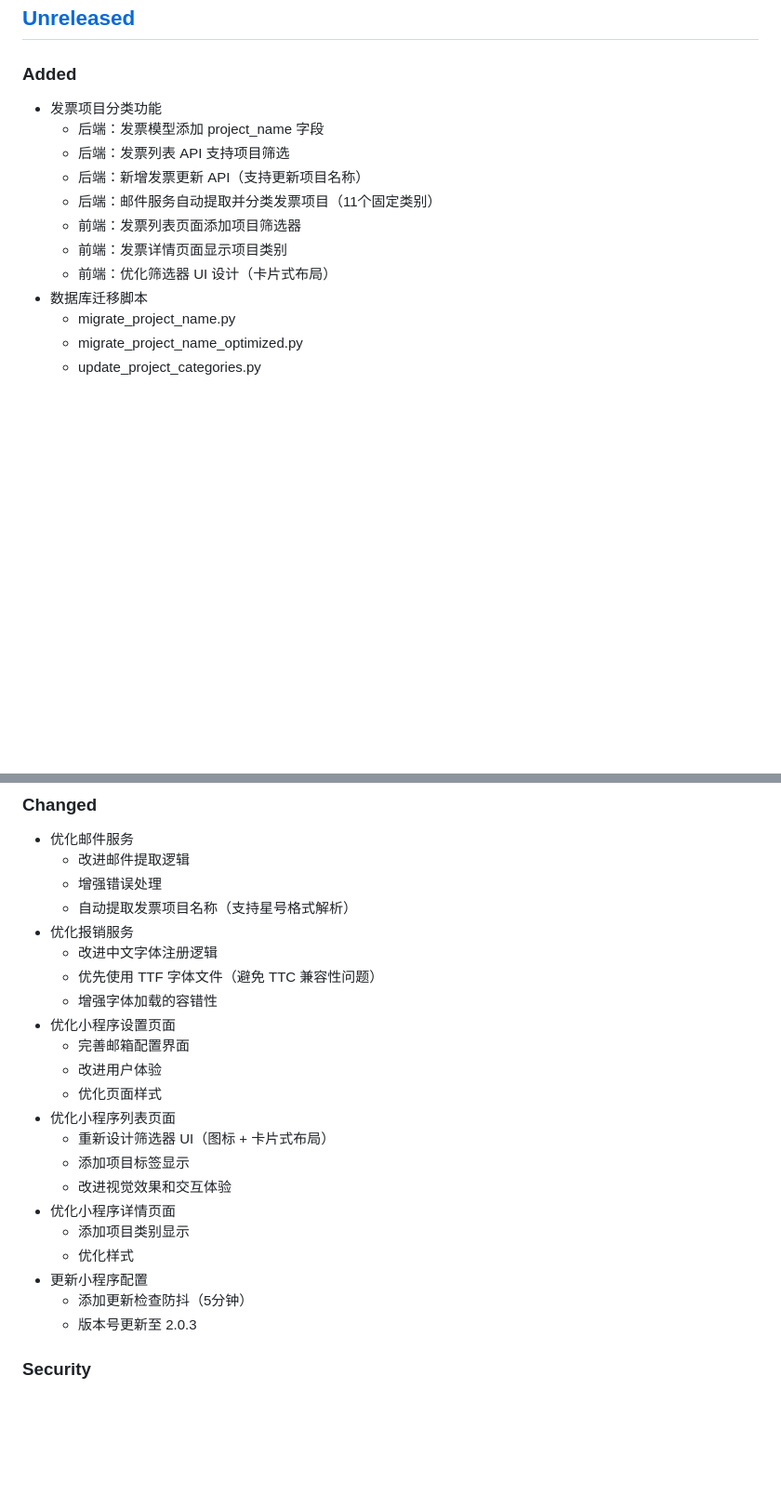
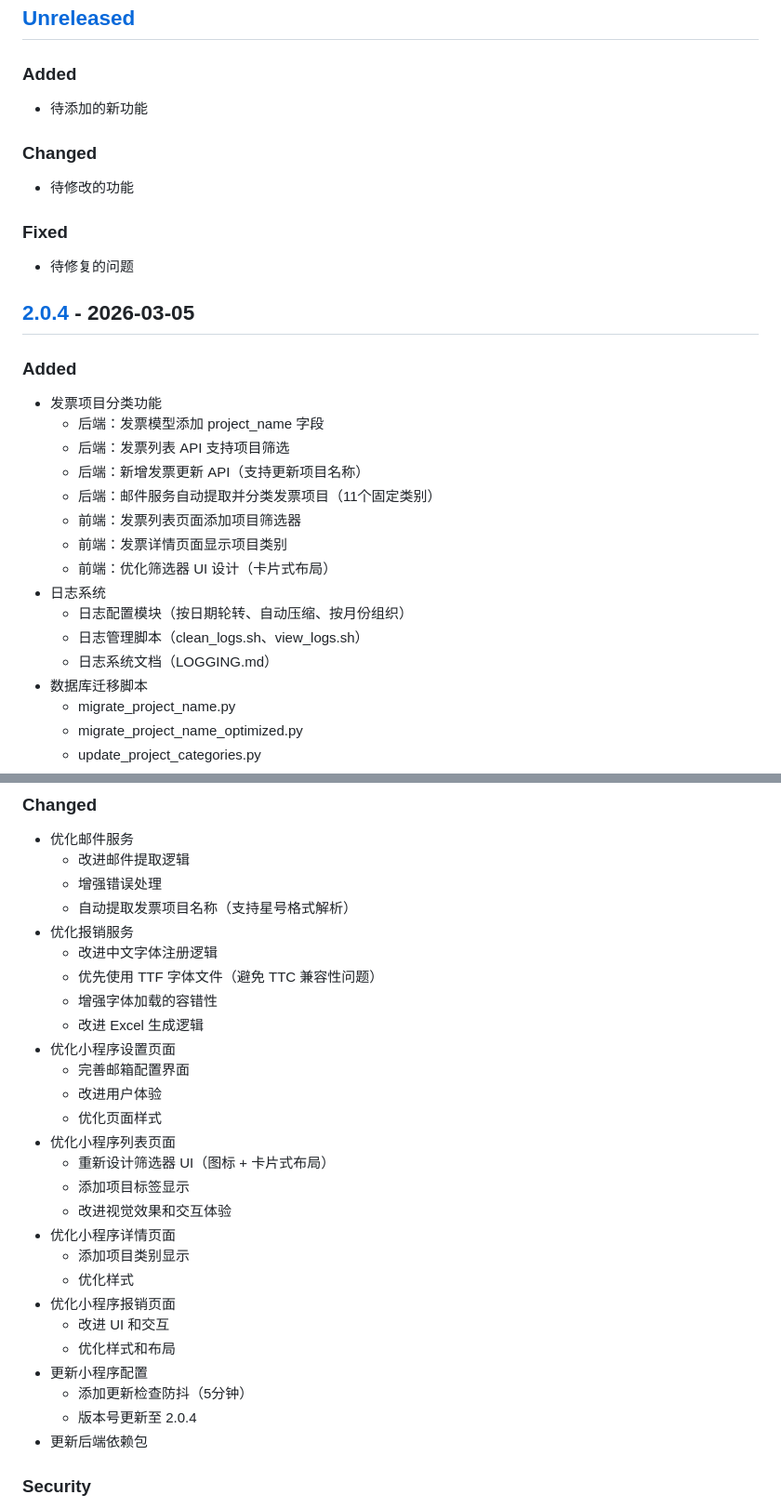
Before and after one commit to Young625/invoice-miniprogram, a Markdown page: CHANGELOG.md, 2 parts joined by grey strips. Shown at 93% size. GitHub-like rendering; blank space fills up the shorter version.

Commit message:
release: version 2.0.4
## 版本 2.0.4 发布

### 主要更新

**发票项目分类系统**
- 11个固定类别的自动分类
- 前端筛选和展示功能
- 后端 API 完整支持

**日志系统**
- 按日期自动轮转
- 自动压缩和归档
- 完善的管理工具

**报销功能优化**
- 改进 Excel 生成
- 优化中文字体支持
- 增强错误处理

**安全改进**
- 移除敏感配置文件
- 完善安全文档

**小程序版本**：2.0.4

详见 CHANGELOG.md

```diff
--- a/CHANGELOG.md
+++ b/CHANGELOG.md
@@ -8,6 +8,17 @@ and this project adheres to [Semantic Versioning](https://semver.org/spec/v2.0.0
 ## [Unreleased]
 
 ### Added
+- 待添加的新功能
+
+### Changed
+- 待修改的功能
+
+### Fixed
+- 待修复的问题
+
+## [2.0.4] - 2026-03-05
+
+### Added
 - 发票项目分类功能
   - 后端：发票模型添加 project_name 字段
   - 后端：发票列表 API 支持项目筛选
@@ -16,6 +27,10 @@ and this project adheres to [Semantic Versioning](https://semver.org/spec/v2.0.0
   - 前端：发票列表页面添加项目筛选器
   - 前端：发票详情页面显示项目类别
   - 前端：优化筛选器 UI 设计（卡片式布局）
+- 日志系统
+  - 日志配置模块（按日期轮转、自动压缩、按月份组织）
+  - 日志管理脚本（clean_logs.sh、view_logs.sh）
+  - 日志系统文档（LOGGING.md）
 - 数据库迁移脚本
   - migrate_project_name.py
   - migrate_project_name_optimized.py
@@ -35,6 +50,7 @@ and this project adheres to [Semantic Versioning](https://semver.org/spec/v2.0.0
   - 改进中文字体注册逻辑
   - 优先使用 TTF 字体文件（避免 TTC 兼容性问题）
   - 增强字体加载的容错性
+  - 改进 Excel 生成逻辑
 - 优化小程序设置页面
   - 完善邮箱配置界面
   - 改进用户体验
@@ -46,9 +62,13 @@ and this project adheres to [Semantic Versioning](https://semver.org/spec/v2.0.0
 - 优化小程序详情页面
   - 添加项目类别显示
   - 优化样式
+- 优化小程序报销页面
+  - 改进 UI 和交互
+  - 优化样式和布局
 - 更新小程序配置
   - 添加更新检查防抖（5分钟）
-  - 版本号更新至 2.0.3
+  - 版本号更新至 2.0.4
+- 更新后端依赖包
 
 ### Security
 - 从 Git 跟踪中移除敏感配置文件
```
Also changed, not shown: other parts of CHANGELOG.md (+3 -1 lines).
